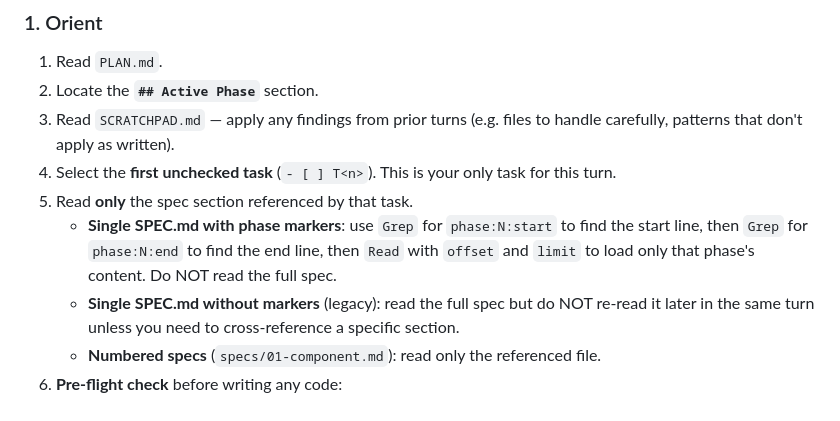
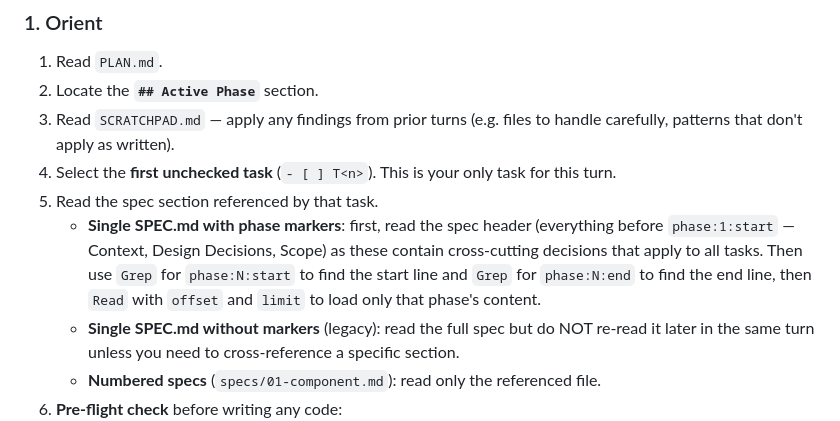
Before and after one commit to lesandiz/agentic-loops, a Markdown page: .ralph/_template/PROMPT.md, the part around the change. Drawn GitHub-style.

Commit message:
Refine instructions for reading spec sections in active phase to enhance clarity and context understanding

```diff
--- a/.ralph/_template/PROMPT.md
+++ b/.ralph/_template/PROMPT.md
@@ -68,8 +68,8 @@ Each turn works on **exactly ONE task**. Phase closure (steps 14–19) is part o
 2. Locate the **`## Active Phase`** section.
 3. Read `SCRATCHPAD.md` — apply any findings from prior turns (e.g. files to handle carefully, patterns that don't apply as written).
 4. Select the **first unchecked task** (`- [ ] T<n>`). This is your only task for this turn.
-5. Read **only** the spec section referenced by that task.
-   - **Single SPEC.md with phase markers**: use `Grep` for `phase:N:start` to find the start line, then `Grep` for `phase:N:end` to find the end line, then `Read` with `offset` and `limit` to load only that phase's content. Do NOT read the full spec.
+5. Read the spec section referenced by that task.
+   - **Single SPEC.md with phase markers**: first, read the spec header (everything before `phase:1:start` — Context, Design Decisions, Scope) as these contain cross-cutting decisions that apply to all tasks. Then use `Grep` for `phase:N:start` to find the start line and `Grep` for `phase:N:end` to find the end line, then `Read` with `offset` and `limit` to load only that phase's content.
    - **Single SPEC.md without markers** (legacy): read the full spec but do NOT re-read it later in the same turn unless you need to cross-reference a specific section.
    - **Numbered specs** (`specs/01-component.md`): read only the referenced file.
 6. **Pre-flight check** before writing any code:
```
